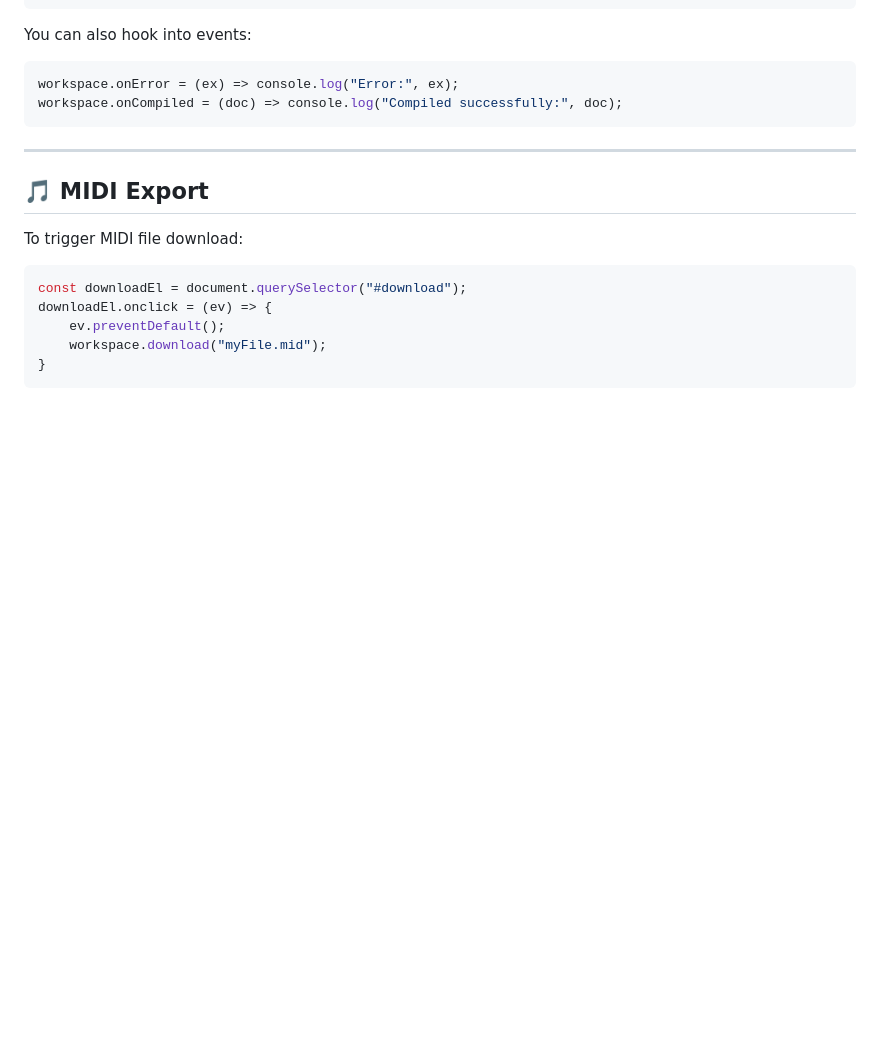
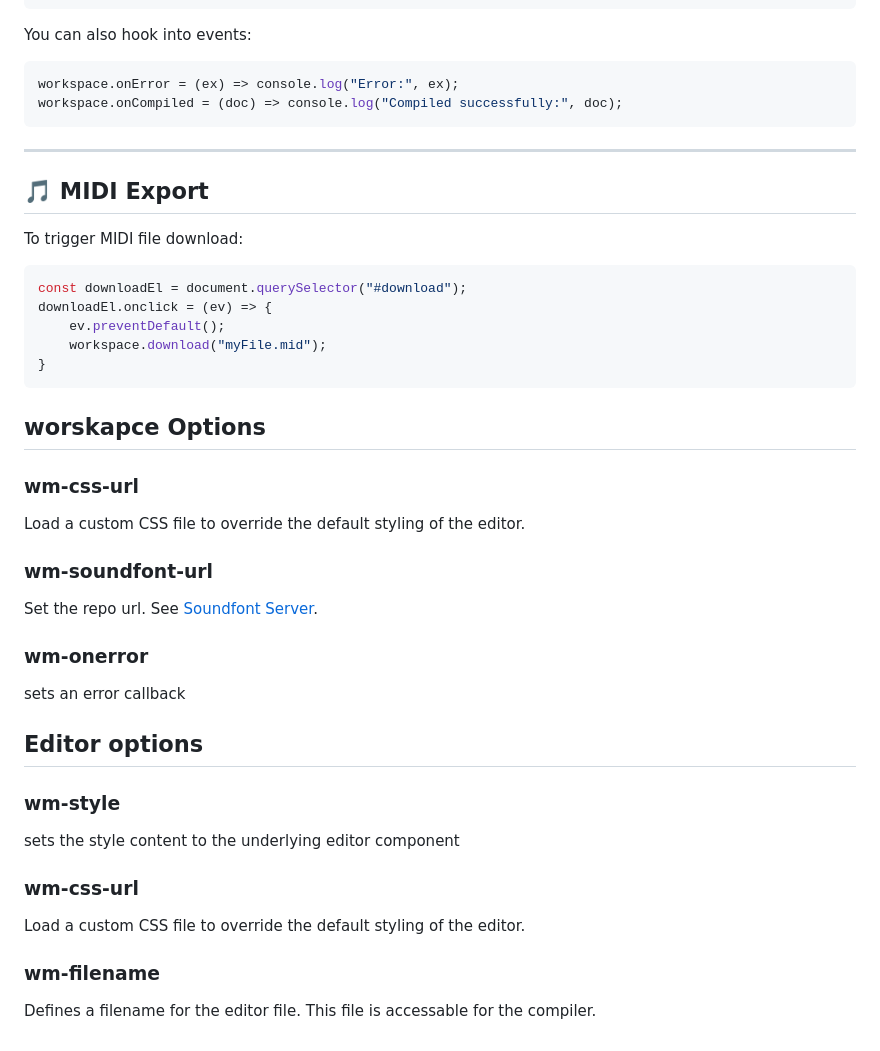
Before and after one commit to werckme/werckmeister-component, a Markdown page: README.md, the part around the change. Drawn GitHub-style; blank space fills up the shorter version.

````diff
--- a/README.md
+++ b/README.md
@@ -139,3 +139,21 @@ downloadEl.onclick = (ev) => {
     workspace.download("myFile.mid");
 }
 ```
+
+## worskapce Options
+### wm-css-url
+Load a custom CSS file to override the default styling of the editor.
+
+### wm-soundfont-url
+Set the repo url. See [Soundfont Server](https://github.com/werckme/soundfont-server).
+
+### wm-onerror
+sets an error callback
+
+## Editor options
+### wm-style
+sets the style content to the underlying editor component
+### wm-css-url
+Load a custom CSS file to override the default styling of the editor.
+### wm-filename
+Defines a filename for the editor file. This file is accessable for the compiler.
````
